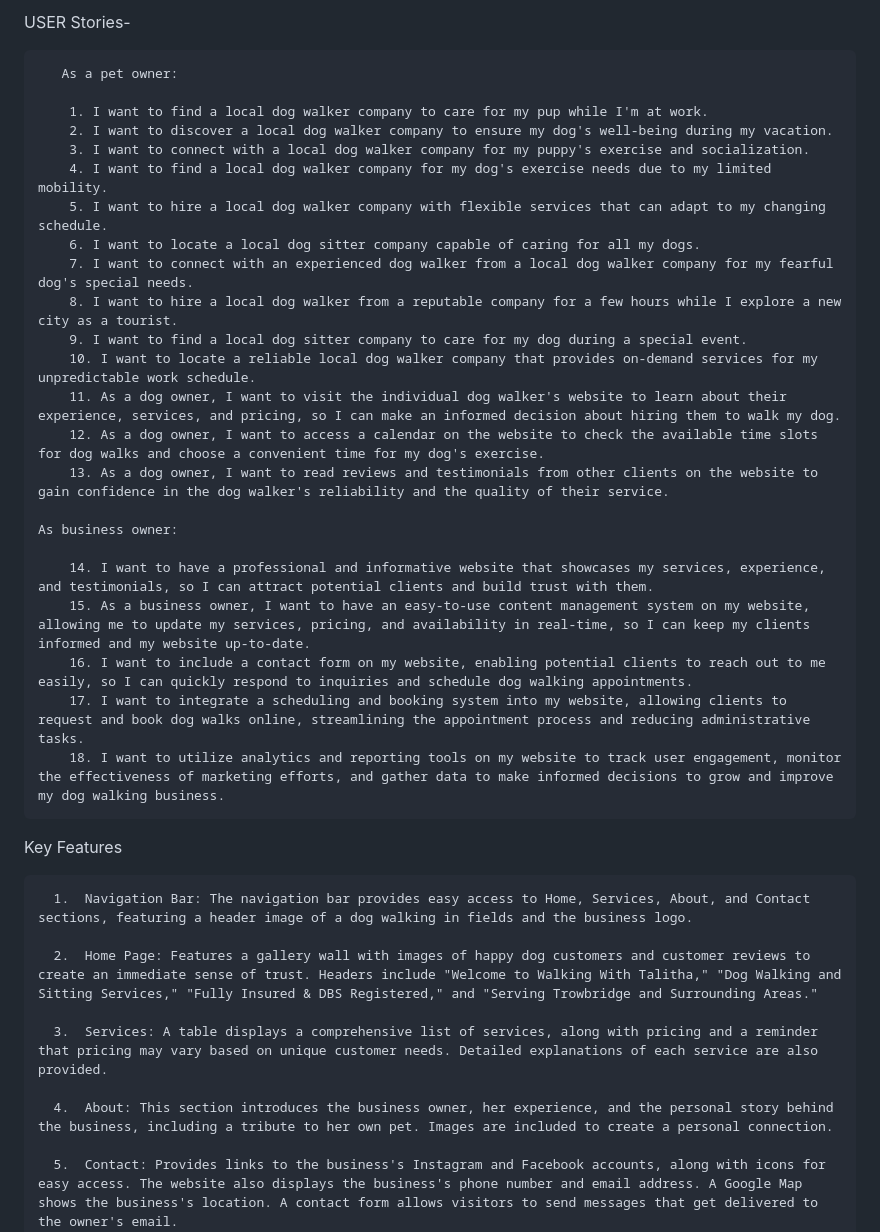
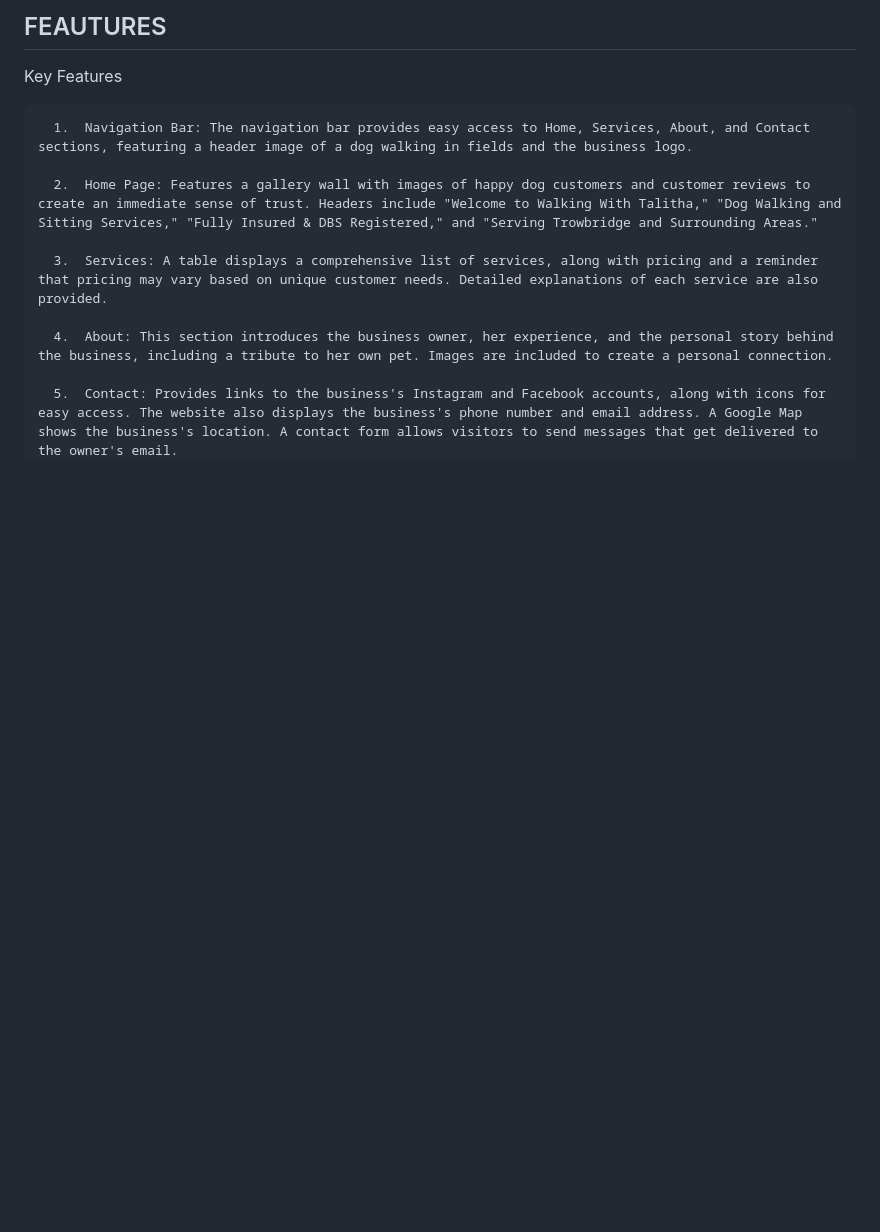
Before and after one commit to AmberRoseA/WalkingWithTalitha, a Markdown page: README.md, the part around the change printed below. Rendered like a GitHub page; blank space fills up the shorter version.

```diff
--- a/README.md
+++ b/README.md
@@ -42,29 +9,4 @@ User Experience
-USER Stories-
-
-       As a pet owner:
-
-        1. I want to find a local dog walker company to care for my pup while I'm at work.
-        2. I want to discover a local dog walker company to ensure my dog's well-being during my vacation.
-        3. I want to connect with a local dog walker company for my puppy's exercise and socialization.
-        4. I want to find a local dog walker company for my dog's exercise needs due to my limited mobility.
-        5. I want to hire a local dog walker company with flexible services that can adapt to my changing schedule.
-        6. I want to locate a local dog sitter company capable of caring for all my dogs.
-        7. I want to connect with an experienced dog walker from a local dog walker company for my fearful dog's special needs.
-        8. I want to hire a local dog walker from a reputable company for a few hours while I explore a new city as a tourist.
-        9. I want to find a local dog sitter company to care for my dog during a special event.
-        10. I want to locate a reliable local dog walker company that provides on-demand services for my unpredictable work schedule.
-        11. As a dog owner, I want to visit the individual dog walker's website to learn about their experience, services, and pricing, so I can make an informed decision about hiring them to walk my dog.
-        12. As a dog owner, I want to access a calendar on the website to check the available time slots for dog walks and choose a convenient time for my dog's exercise.
-        13. As a dog owner, I want to read reviews and testimonials from other clients on the website to gain confidence in the dog walker's reliability and the quality of their service.
-
-    As business owner:
-
-        14. I want to have a professional and informative website that showcases my services, experience, and testimonials, so I can attract potential clients and build trust with them.
-        15. As a business owner, I want to have an easy-to-use content management system on my website, allowing me to update my services, pricing, and availability in real-time, so I can keep my clients informed and my website up-to-date.
-        16. I want to include a contact form on my website, enabling potential clients to reach out to me easily, so I can quickly respond to inquiries and schedule dog walking appointments.
-        17. I want to integrate a scheduling and booking system into my website, allowing clients to request and book dog walks online, streamlining the appointment process and reducing administrative tasks.
-        18. I want to utilize analytics and reporting tools on my website to track user engagement, monitor the effectiveness of marketing efforts, and gather data to make informed decisions to grow and improve my dog walking business.
-
+## FEAUTURES
 Key Features
 
       1.  Navigation Bar: The navigation bar provides easy access to Home, Services, About, and Contact sections, featuring a header image of a dog walking in fields and the business logo.
```
Also changed, not shown: other parts of README.md (+82 -39 lines).
